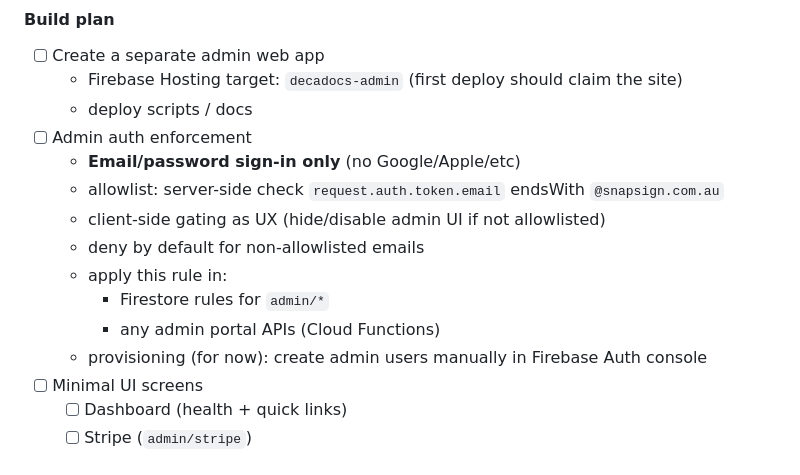
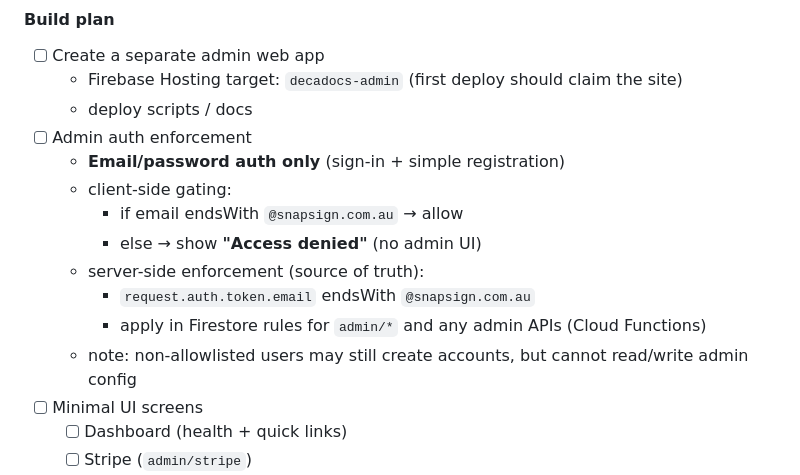
Before and after one commit to MaxSmile/decodocs, a Markdown page: TODO.md, the part around the change. Drawn GitHub-style.

```diff
--- a/TODO.md
+++ b/TODO.md
@@ -34,14 +34,14 @@ This file mirrors `decodocs-repo/docs/ROADMAP.md` and lists actionable engineeri
   - Firebase Hosting target: `decadocs-admin` (first deploy should claim the site)
   - deploy scripts / docs
 - [ ] Admin auth enforcement
-  - **Email/password sign-in only** (no Google/Apple/etc)
-  - allowlist: server-side check `request.auth.token.email` endsWith `@snapsign.com.au`
-  - client-side gating as UX (hide/disable admin UI if not allowlisted)
-  - deny by default for non-allowlisted emails
-  - apply this rule in:
-    - Firestore rules for `admin/*`
-    - any admin portal APIs (Cloud Functions)
-  - provisioning (for now): create admin users manually in Firebase Auth console
+  - **Email/password auth only** (sign-in + simple registration)
+  - client-side gating:
+    - if email endsWith `@snapsign.com.au` → allow
+    - else → show **"Access denied"** (no admin UI)
+  - server-side enforcement (source of truth):
+    - `request.auth.token.email` endsWith `@snapsign.com.au`
+    - apply in Firestore rules for `admin/*` and any admin APIs (Cloud Functions)
+  - note: non-allowlisted users may still create accounts, but cannot read/write admin config
 - [ ] Minimal UI screens
   - [ ] Dashboard (health + quick links)
   - [ ] Stripe (`admin/stripe`)
```
Also changed, not shown: docs/ROADMAP.md (+2 -0 lines).
